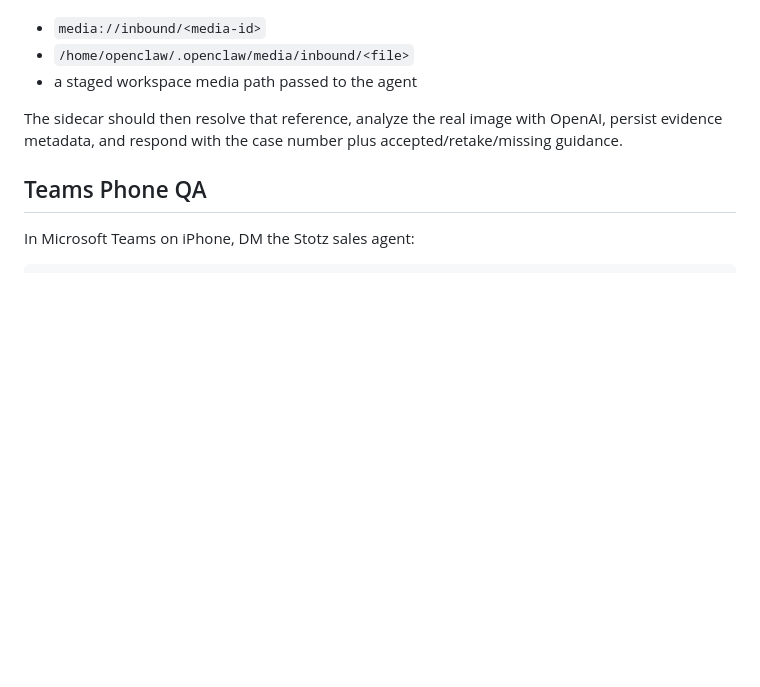
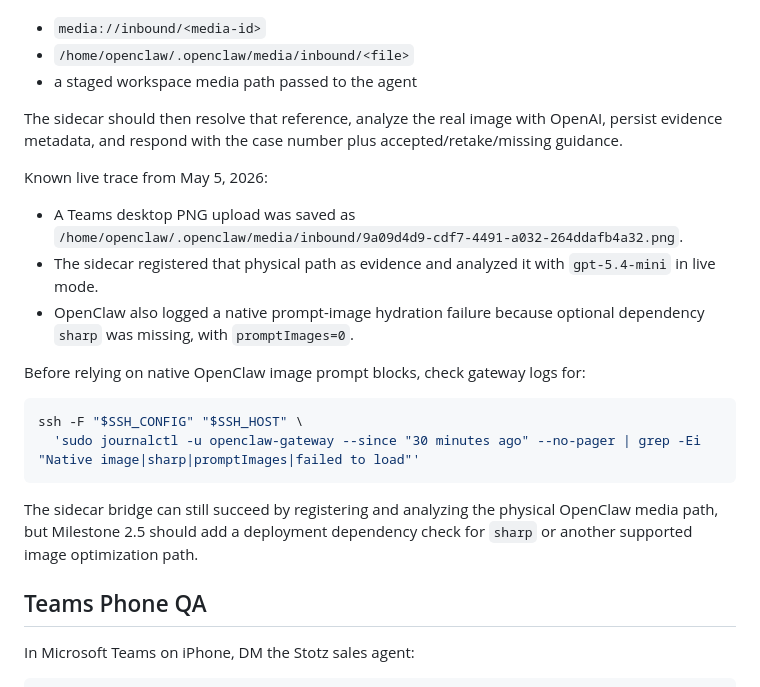
Before and after one commit to joeyrosztoczy/trade-in-agent, a Markdown page: docs/stotz-corp-sales-deployment-runbook.md, the part around the change. Drawn GitHub-style; blank space fills up the shorter version.

````diff
--- a/docs/stotz-corp-sales-deployment-runbook.md
+++ b/docs/stotz-corp-sales-deployment-runbook.md
@@ -274,6 +274,21 @@ For this milestone, the critical path is proving that a Teams-uploaded photo bec
 
 The sidecar should then resolve that reference, analyze the real image with OpenAI, persist evidence metadata, and respond with the case number plus accepted/retake/missing guidance.
 
+Known live trace from May 5, 2026:
+
+- A Teams desktop PNG upload was saved as `/home/openclaw/.openclaw/media/inbound/9a09d4d9-cdf7-4491-a032-264ddafb4a32.png`.
+- The sidecar registered that physical path as evidence and analyzed it with `gpt-5.4-mini` in live mode.
+- OpenClaw also logged a native prompt-image hydration failure because optional dependency `sharp` was missing, with `promptImages=0`.
+
+Before relying on native OpenClaw image prompt blocks, check gateway logs for:
+
+```bash
+ssh -F "$SSH_CONFIG" "$SSH_HOST" \
+  'sudo journalctl -u openclaw-gateway --since "30 minutes ago" --no-pager | grep -Ei "Native image|sharp|promptImages|failed to load"'
+```
+
+The sidecar bridge can still succeed by registering and analyzing the physical OpenClaw media path, but Milestone 2.5 should add a deployment dependency check for `sharp` or another supported image optimization path.
+
 ## Teams Phone QA
 
 In Microsoft Teams on iPhone, DM the Stotz sales agent:
````
Also changed, not shown: docs/milestone-two-live-teams-attachment-bridge.md (+64 -3 lines).
